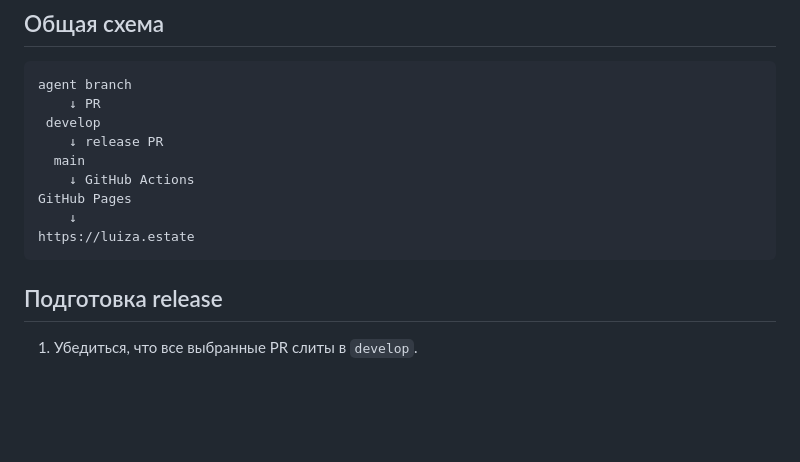
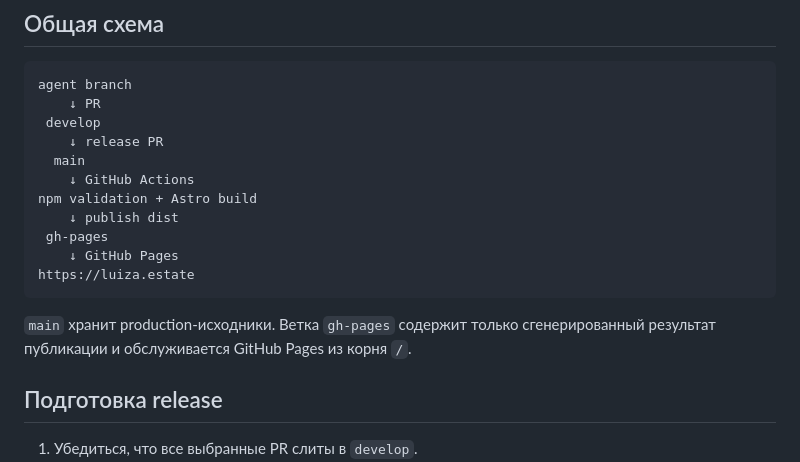
Before and after one commit to Brutich/LuizaEstate.Web, a Markdown page: docs/development/release.md, the part around one of its changes. Drawn GitHub-style; blank space fills up the shorter version.

````diff
--- a/docs/development/release.md
+++ b/docs/development/release.md
@@ -9,10 +9,14 @@ agent branch
     ↓ release PR
   main
     ↓ GitHub Actions
-GitHub Pages
-    ↓
+npm validation + Astro build
+    ↓ publish dist
+ gh-pages
+    ↓ GitHub Pages
 https://luiza.estate
 ```
+
+`main` хранит production-исходники. Ветка `gh-pages` содержит только сгенерированный результат публикации и обслуживается GitHub Pages из корня `/`.
 
 ## Подготовка release
 
````
Also changed, not shown: other parts of docs/development/release.md (+23 -9 lines).
